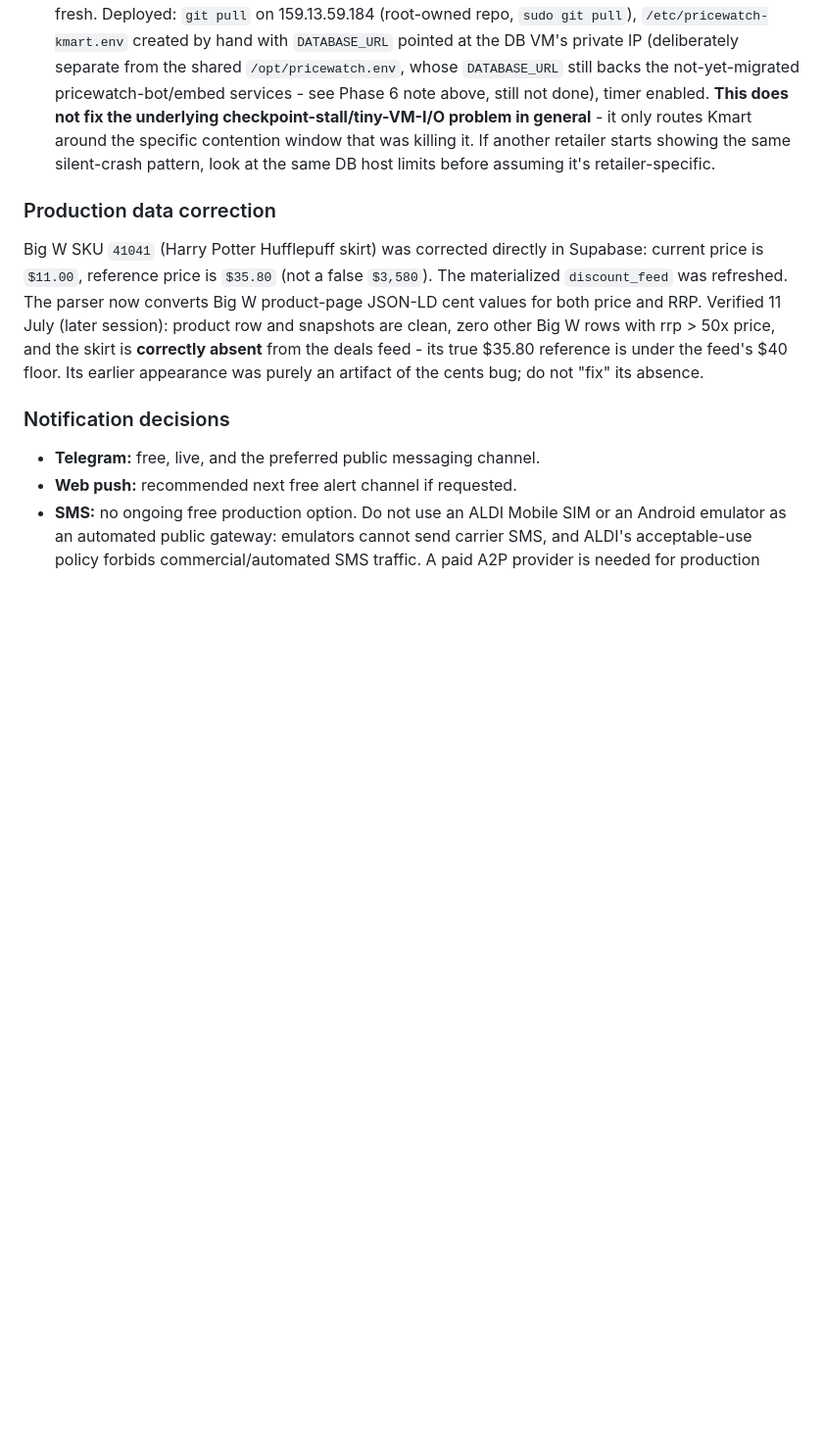
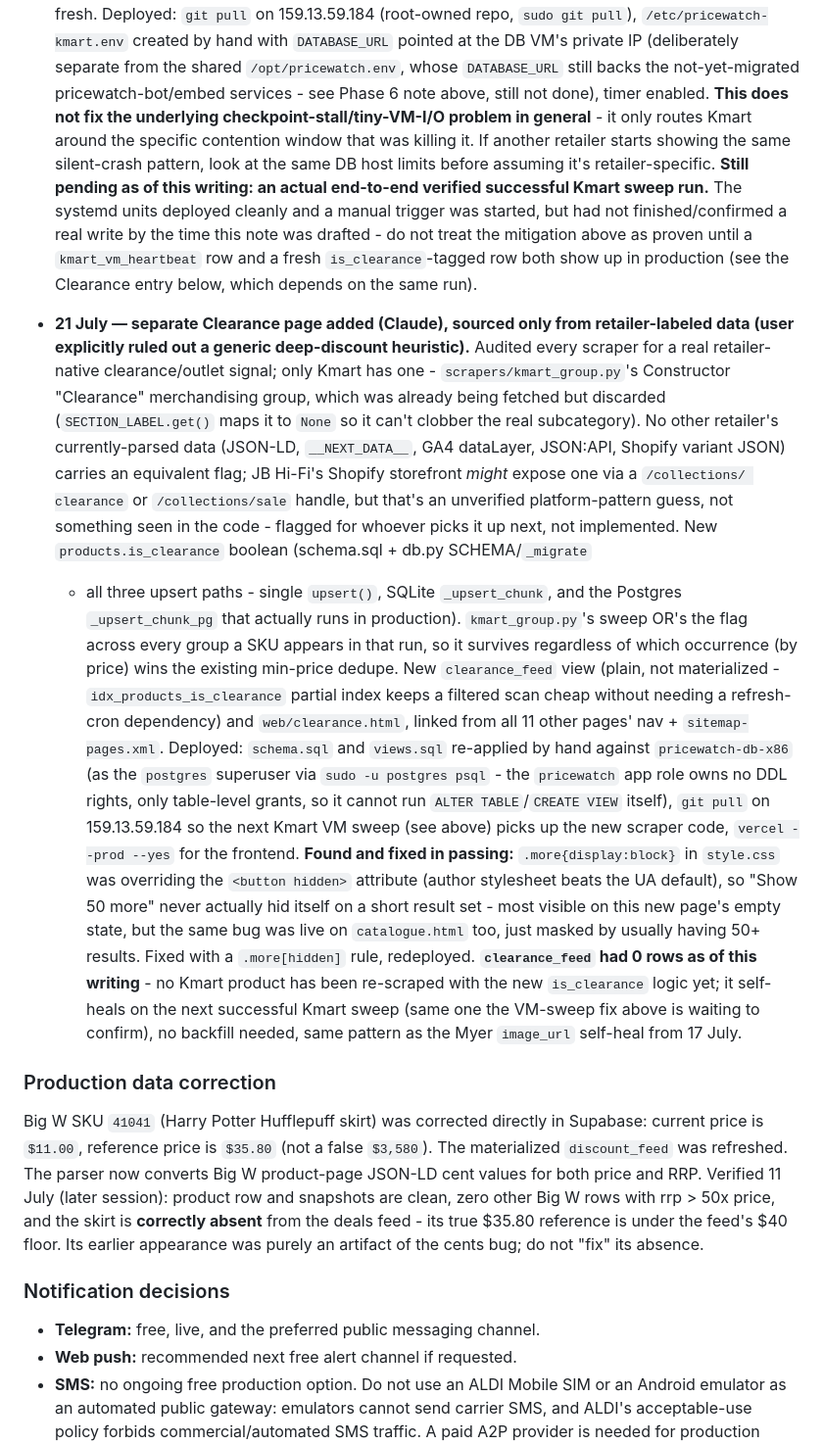
Before and after one commit to JohanLiebert-2004/pricewatch, a Markdown page: AGENT_STATE.md, the part around the change. Shown at 98% size. Drawn GitHub-style; blank space fills up the shorter version.

Commit message:
AGENT_STATE: record the Kmart VM-sweep fix and the Clearance page
Both entries explicitly flag the manual verification run as still
in progress at the time of writing - not claiming success that
hasn't been confirmed yet.

Co-Authored-By: Claude Sonnet 5 <noreply@anthropic.com>
Claude-Session: https://claude.ai/code/session_01RzqJj1VF2KsiUxCcqmJZD1

```diff
--- a/AGENT_STATE.md
+++ b/AGENT_STATE.md
@@ -340,6 +340,54 @@ Before changing anything:
   around the specific contention window that was killing it. If another
   retailer starts showing the same silent-crash pattern, look at the same
   DB host limits before assuming it's retailer-specific.
+  **Still pending as of this writing: an actual end-to-end verified
+  successful Kmart sweep run.** The systemd units deployed cleanly and a
+  manual trigger was started, but had not finished/confirmed a real write
+  by the time this note was drafted - do not treat the mitigation above as
+  proven until a `kmart_vm_heartbeat` row and a fresh `is_clearance`-tagged
+  row both show up in production (see the Clearance entry below, which
+  depends on the same run).
+
+- **21 July — separate Clearance page added (Claude), sourced only from
+  retailer-labeled data (user explicitly ruled out a generic
+  deep-discount heuristic).** Audited every scraper for a real
+  retailer-native clearance/outlet signal; only Kmart has one -
+  `scrapers/kmart_group.py`'s Constructor "Clearance" merchandising group,
+  which was already being fetched but discarded (`SECTION_LABEL.get()`
+  maps it to `None` so it can't clobber the real subcategory). No other
+  retailer's currently-parsed data (JSON-LD, `__NEXT_DATA__`, GA4
+  dataLayer, JSON:API, Shopify variant JSON) carries an equivalent flag;
+  JB Hi-Fi's Shopify storefront *might* expose one via a `/collections/
+  clearance` or `/collections/sale` handle, but that's an unverified
+  platform-pattern guess, not something seen in the code - flagged for
+  whoever picks it up next, not implemented.
+  New `products.is_clearance` boolean (schema.sql + db.py SCHEMA/`_migrate`
+  + all three upsert paths - single `upsert()`, SQLite `_upsert_chunk`,
+  and the Postgres `_upsert_chunk_pg` that actually runs in production).
+  `kmart_group.py`'s sweep OR's the flag across every group a SKU appears
+  in that run, so it survives regardless of which occurrence (by price)
+  wins the existing min-price dedupe. New `clearance_feed` view (plain,
+  not materialized - `idx_products_is_clearance` partial index keeps a
+  filtered scan cheap without needing a refresh-cron dependency) and
+  `web/clearance.html`, linked from all 11 other pages' nav +
+  `sitemap-pages.xml`. Deployed: `schema.sql` and `views.sql` re-applied by
+  hand against `pricewatch-db-x86` (as the `postgres` superuser via
+  `sudo -u postgres psql` - the `pricewatch` app role owns no DDL rights,
+  only table-level grants, so it cannot run `ALTER TABLE`/`CREATE VIEW`
+  itself), `git pull` on 159.13.59.184 so the next Kmart VM sweep (see
+  above) picks up the new scraper code, `vercel --prod --yes` for the
+  frontend. **Found and fixed in passing:** `.more{display:block}` in
+  `style.css` was overriding the `<button hidden>` attribute (author
+  stylesheet beats the UA default), so "Show 50 more" never actually
+  hid itself on a short result set - most visible on this new page's
+  empty state, but the same bug was live on `catalogue.html` too, just
+  masked by usually having 50+ results. Fixed with a `.more[hidden]`
+  rule, redeployed.
+  **`clearance_feed` had 0 rows as of this writing** - no Kmart product has
+  been re-scraped with the new `is_clearance` logic yet; it self-heals on
+  the next successful Kmart sweep (same one the VM-sweep fix above is
+  waiting to confirm), no backfill needed, same pattern as the Myer
+  `image_url` self-heal from 17 July.
 
 ### Production data correction
 
```
